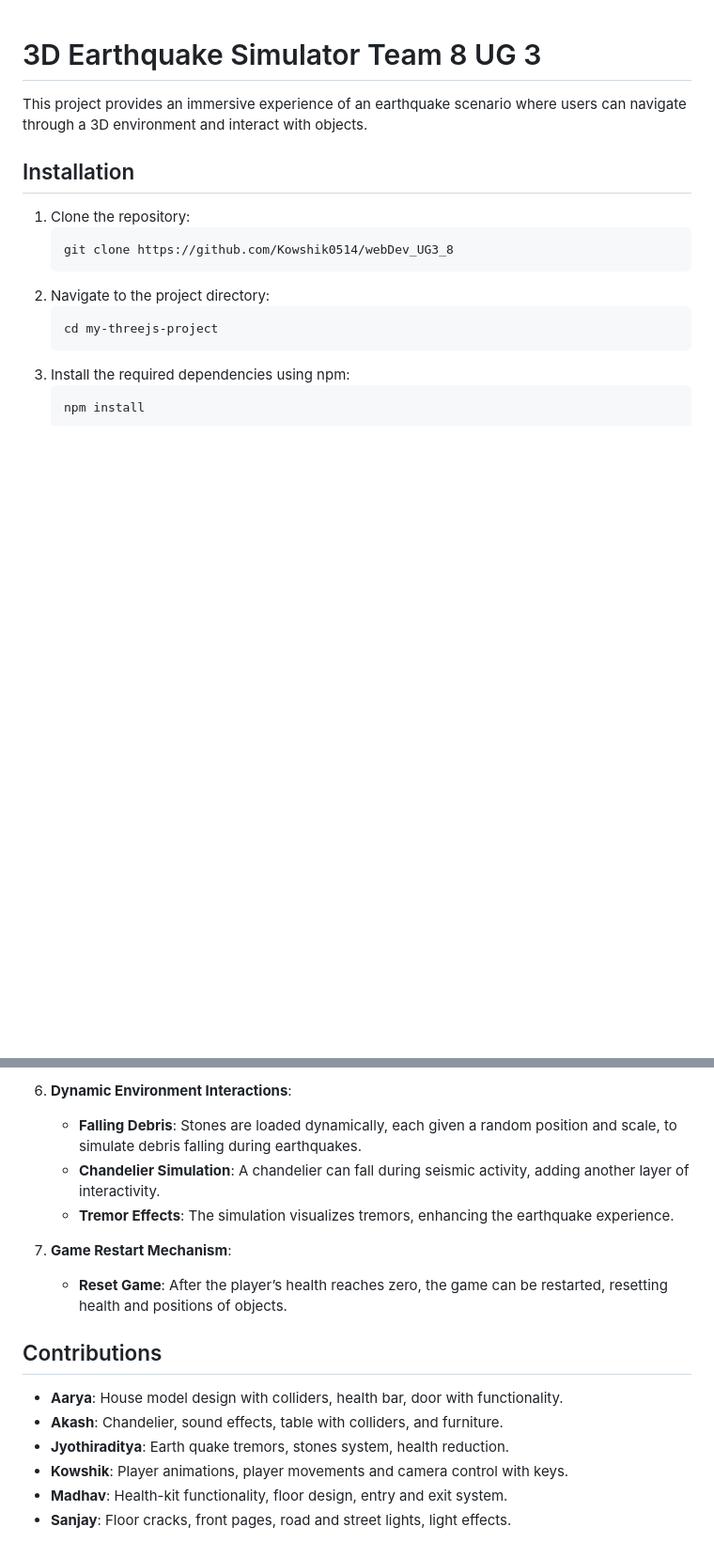
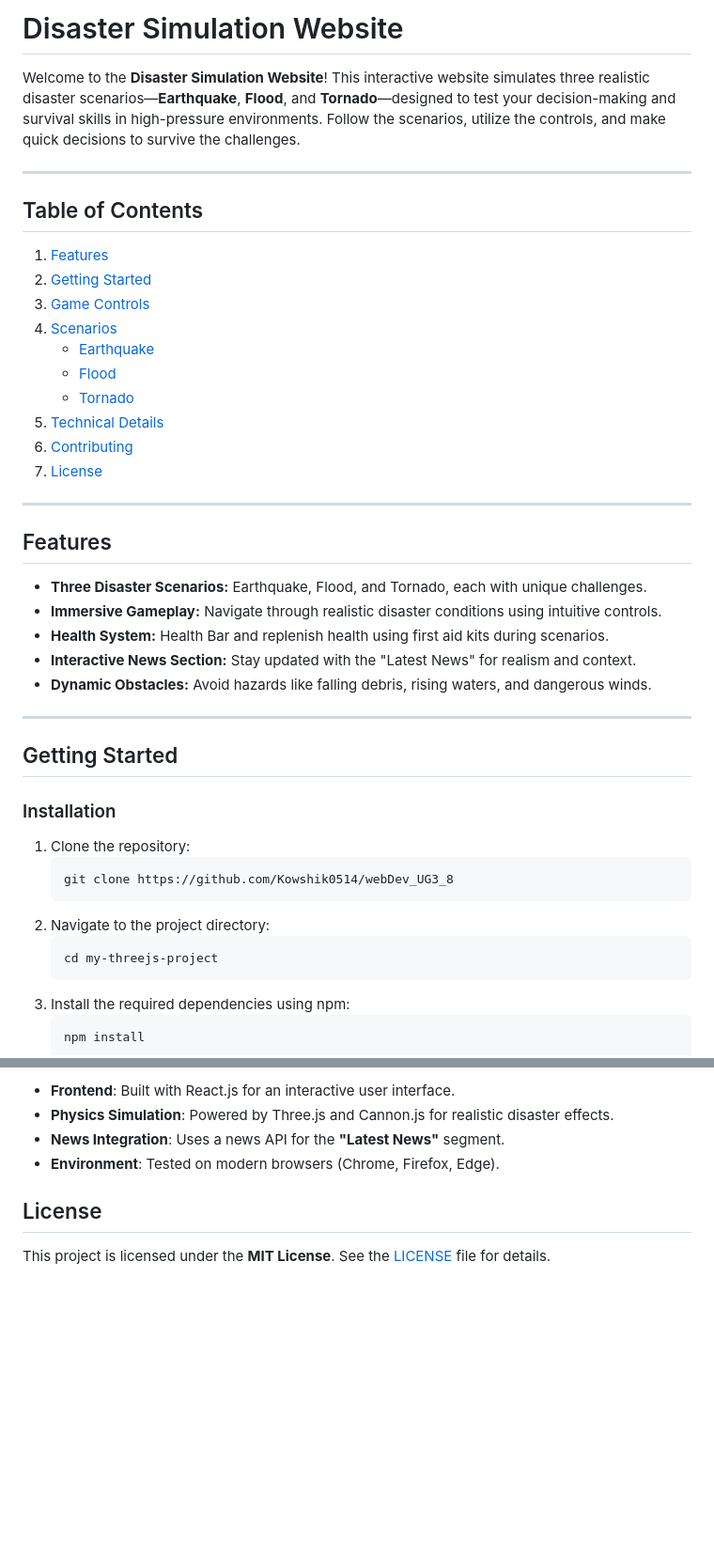
Before and after one commit to Kowshik0514/webDev_UG3_8, a Markdown page: README.md, 2 parts joined by grey strips. Shown: that part at 94% size. Rendered like a GitHub page; blank space fills up the shorter version.

````diff
--- a/README.md
+++ b/README.md
@@ -1,10 +1,34 @@
+# Disaster Simulation Website
 
-# 3D Earthquake Simulator Team 8 UG 3
+Welcome to the **Disaster Simulation Website**! This interactive website simulates three realistic disaster scenarios—**Earthquake**, **Flood**, and **Tornado**—designed to test your decision-making and survival skills in high-pressure environments. Follow the scenarios, utilize the controls, and make quick decisions to survive the challenges.
 
-This project provides an immersive experience of an earthquake scenario where users can navigate through a 3D environment and interact with objects.
+---
 
+## Table of Contents
+1. [Features](#features)
+2. [Getting Started](#getting-started)
+3. [Game Controls](#game-controls)
+4. [Scenarios](#scenarios)
+   - [Earthquake](#earthquake-scenario)
+   - [Flood](#flood-scenario)
+   - [Tornado](#tornado-scenario)
+5. [Technical Details](#technical-details)
+6. [Contributing](#contributing)
+7. [License](#license)
 
-## Installation
+---
+
+## Features
+- **Three Disaster Scenarios:** Earthquake, Flood, and Tornado, each with unique challenges.
+- **Immersive Gameplay:** Navigate through realistic disaster conditions using intuitive controls.
+- **Health System:** Health Bar and replenish health using first aid kits during scenarios.
+- **Interactive News Section:** Stay updated with the "Latest News" for realism and context.
+- **Dynamic Obstacles:** Avoid hazards like falling debris, rising waters, and dangerous winds.
+
+---
+
+## Getting Started
+### Installation
 1. Clone the repository:
    ```bash
    git clone https://github.com/Kowshik0514/webDev_UG3_8
@@ -79,20 +102,9 @@ This project provides an immersive experience of an earthquake scenario where us
 
-6. **Dynamic Environment Interactions**:
-   - **Falling Debris**: Stones are loaded dynamically, each given a random position and scale, to simulate debris falling during earthquakes.
-   - **Chandelier Simulation**: A chandelier can fall during seismic activity, adding another layer of interactivity.
-   - **Tremor Effects**: The simulation visualizes tremors, enhancing the earthquake experience.
+- **Frontend**: Built with React.js for an interactive user interface.
+- **Physics Simulation**: Powered by Three.js and Cannon.js for realistic disaster effects.
+- **News Integration**: Uses a news API for the **"Latest News"** segment.
+- **Environment**: Tested on modern browsers (Chrome, Firefox, Edge).
 
-7. **Game Restart Mechanism**:
-   - **Reset Game**: After the player’s health reaches zero, the game can be restarted, resetting health and positions of objects.
+## License
 
-
-
-
-## Contributions
-
-- **Aarya**: House model design with colliders, health bar, door with functionality.
-- **Akash**: Chandelier, sound effects, table with colliders, and furniture.
-- **Jyothiraditya**: Earth quake tremors, stones system, health reduction.
-- **Kowshik**: Player animations, player movements and camera control with keys.
-- **Madhav**: Health-kit functionality, floor design, entry and exit system.
-- **Sanjay**: Floor cracks, front pages, road and street lights, light effects.
+This project is licensed under the **MIT License**. See the [LICENSE](./LICENSE) file for details.
````
Also changed, not shown: other parts of README.md (+38 -39 lines).
